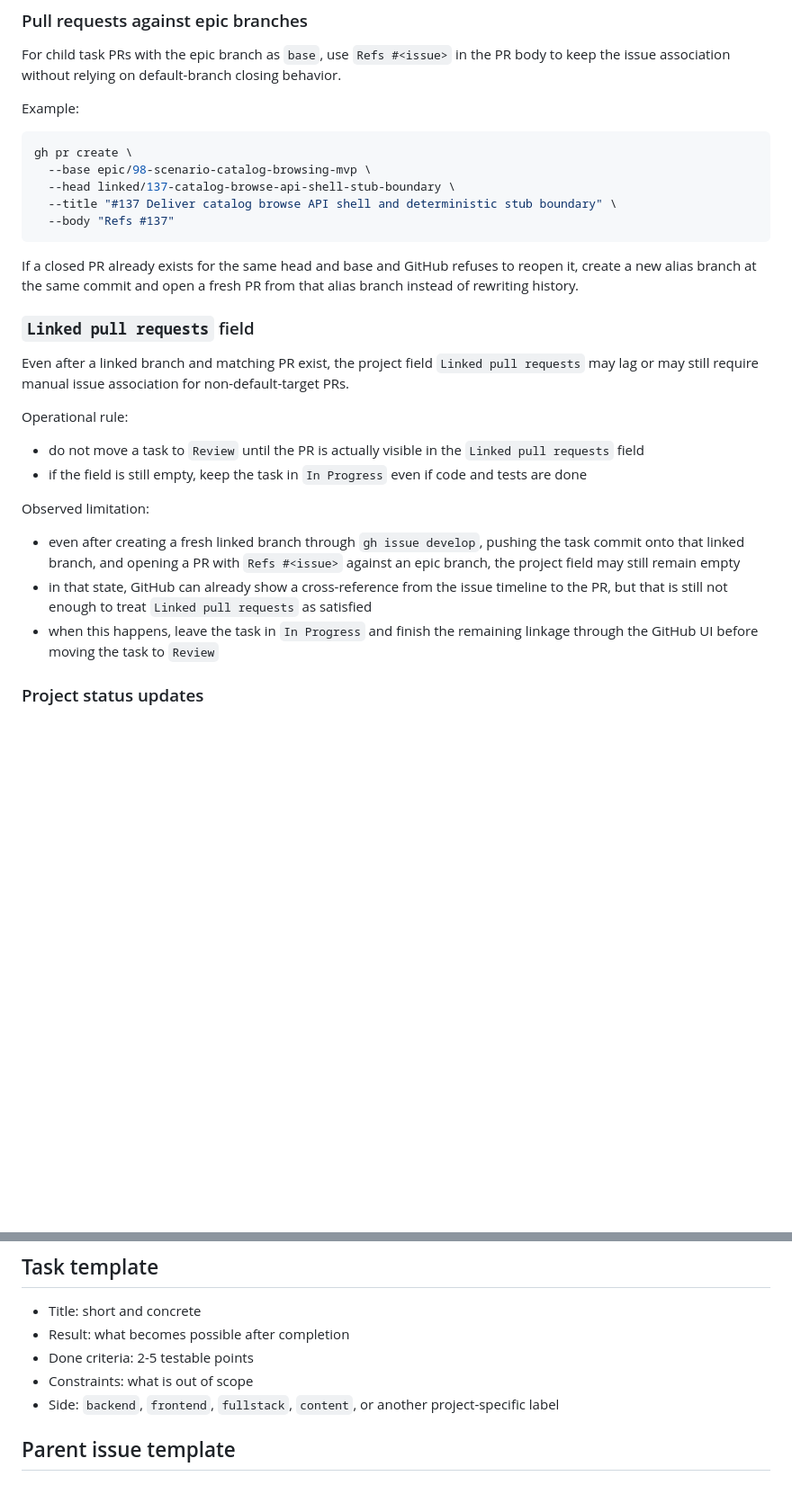
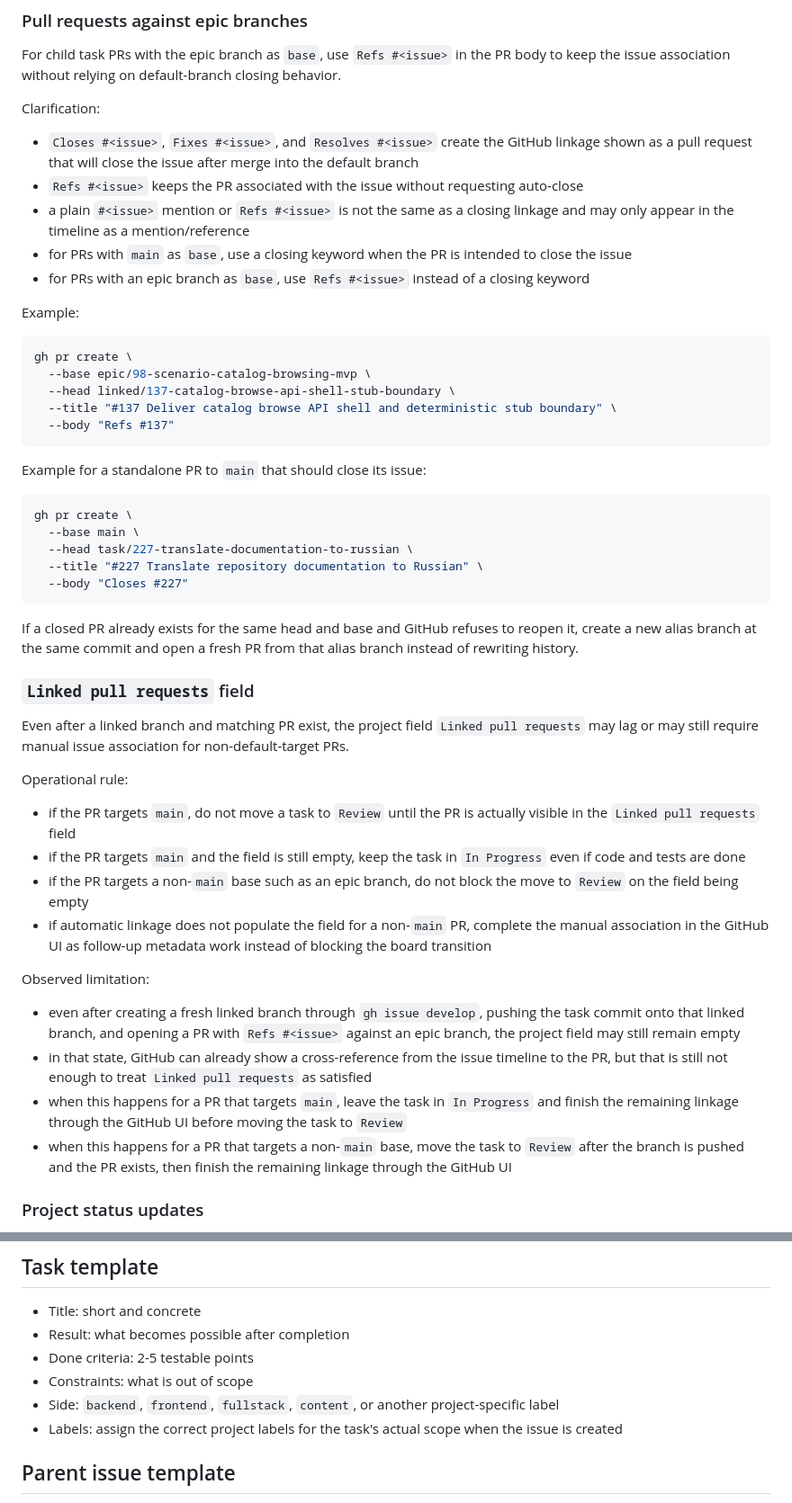
Before and after one commit to petrukhinevg/gitTrainer, a Markdown page: docs/TRACKER_WORKFLOW.md, 2 parts joined by grey strips. Shown at 90% size. Rendered like a GitHub page; blank space fills up the shorter version.

````diff
--- a/docs/TRACKER_WORKFLOW.md
+++ b/docs/TRACKER_WORKFLOW.md
@@ -185,6 +195,14 @@ Observed behavior:
 
 For child task PRs with the epic branch as `base`, use `Refs #<issue>` in the PR body to keep the issue association without relying on default-branch closing behavior.
 
+Clarification:
+
+- `Closes #<issue>`, `Fixes #<issue>`, and `Resolves #<issue>` create the GitHub linkage shown as a pull request that will close the issue after merge into the default branch
+- `Refs #<issue>` keeps the PR associated with the issue without requesting auto-close
+- a plain `#<issue>` mention or `Refs #<issue>` is not the same as a closing linkage and may only appear in the timeline as a mention/reference
+- for PRs with `main` as `base`, use a closing keyword when the PR is intended to close the issue
+- for PRs with an epic branch as `base`, use `Refs #<issue>` instead of a closing keyword
+
 Example:
 
 ```sh
@@ -195,6 +213,16 @@ gh pr create \
   --body "Refs #137"
 ```
 
+Example for a standalone PR to `main` that should close its issue:
+
+```sh
+gh pr create \
+  --base main \
+  --head task/227-translate-documentation-to-russian \
+  --title "#227 Translate repository documentation to Russian" \
+  --body "Closes #227"
+```
+
 If a closed PR already exists for the same head and base and GitHub refuses to reopen it, create a new alias branch at the same commit and open a fresh PR from that alias branch instead of rewriting history.
 
 ### `Linked pull requests` field
@@ -203,14 +231,17 @@ Even after a linked branch and matching PR exist, the project field `Linked pull
 
 Operational rule:
 
-- do not move a task to `Review` until the PR is actually visible in the `Linked pull requests` field
-- if the field is still empty, keep the task in `In Progress` even if code and tests are done
+- if the PR targets `main`, do not move a task to `Review` until the PR is actually visible in the `Linked pull requests` field
+- if the PR targets `main` and the field is still empty, keep the task in `In Progress` even if code and tests are done
+- if the PR targets a non-`main` base such as an epic branch, do not block the move to `Review` on the field being empty
+- if automatic linkage does not populate the field for a non-`main` PR, complete the manual association in the GitHub UI as follow-up metadata work instead of blocking the board transition
 
 Observed limitation:
 
 - even after creating a fresh linked branch through `gh issue develop`, pushing the task commit onto that linked branch, and opening a PR with `Refs #<issue>` against an epic branch, the project field may still remain empty
 - in that state, GitHub can already show a cross-reference from the issue timeline to the PR, but that is still not enough to treat `Linked pull requests` as satisfied
-- when this happens, leave the task in `In Progress` and finish the remaining linkage through the GitHub UI before moving the task to `Review`
+- when this happens for a PR that targets `main`, leave the task in `In Progress` and finish the remaining linkage through the GitHub UI before moving the task to `Review`
+- when this happens for a PR that targets a non-`main` base, move the task to `Review` after the branch is pushed and the PR exists, then finish the remaining linkage through the GitHub UI
 
 ### Project status updates
 
@@ -265,6 +296,7 @@ This exception is allowed when the later task is genuinely blocked without that
 - Done criteria: 2-5 testable points
 - Constraints: what is out of scope
 - Side: `backend`, `frontend`, `fullstack`, `content`, or another project-specific label
+- Labels: assign the correct project labels for the task's actual scope when the issue is created
 
 ## Parent issue template
 
````
Also changed, not shown: other parts of docs/TRACKER_WORKFLOW.md (+28 -18 lines), AGENTS.md (+10 -2 lines).
